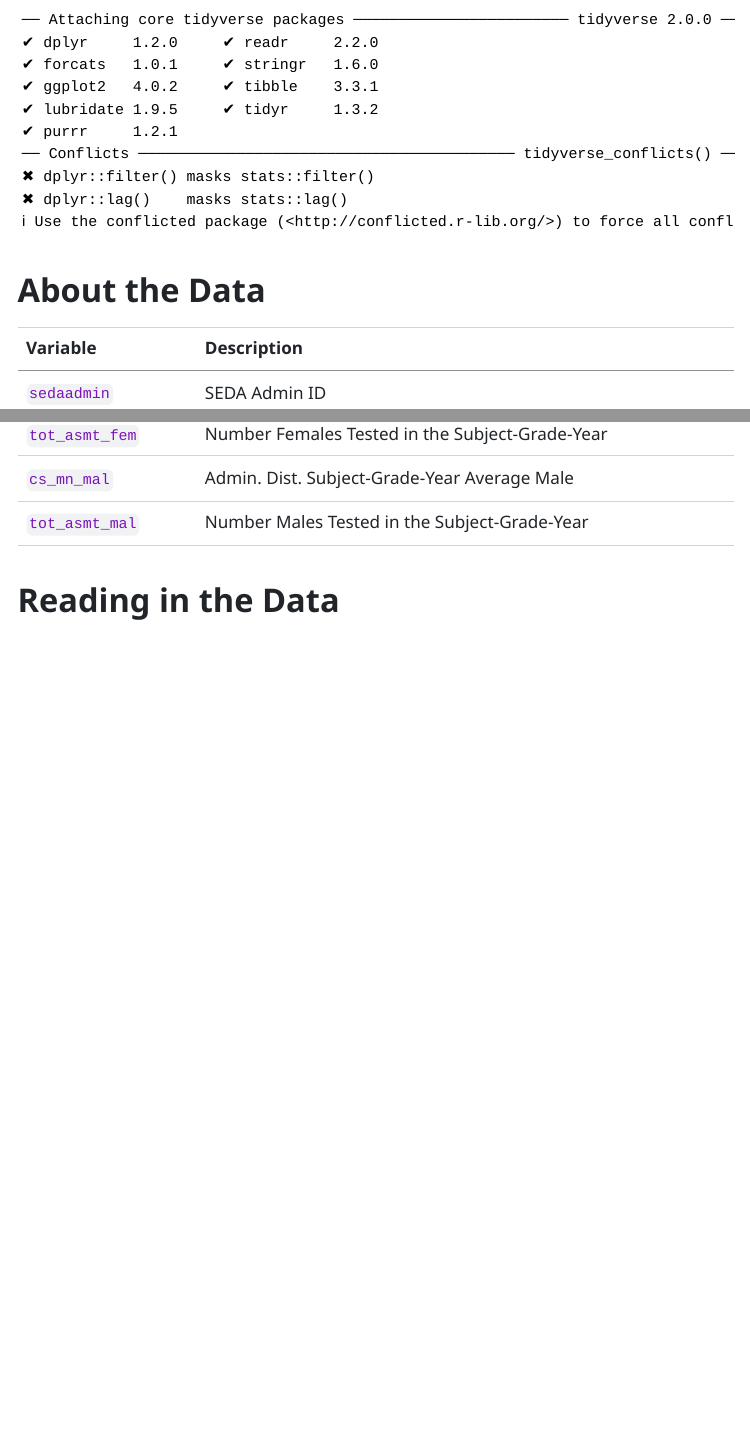
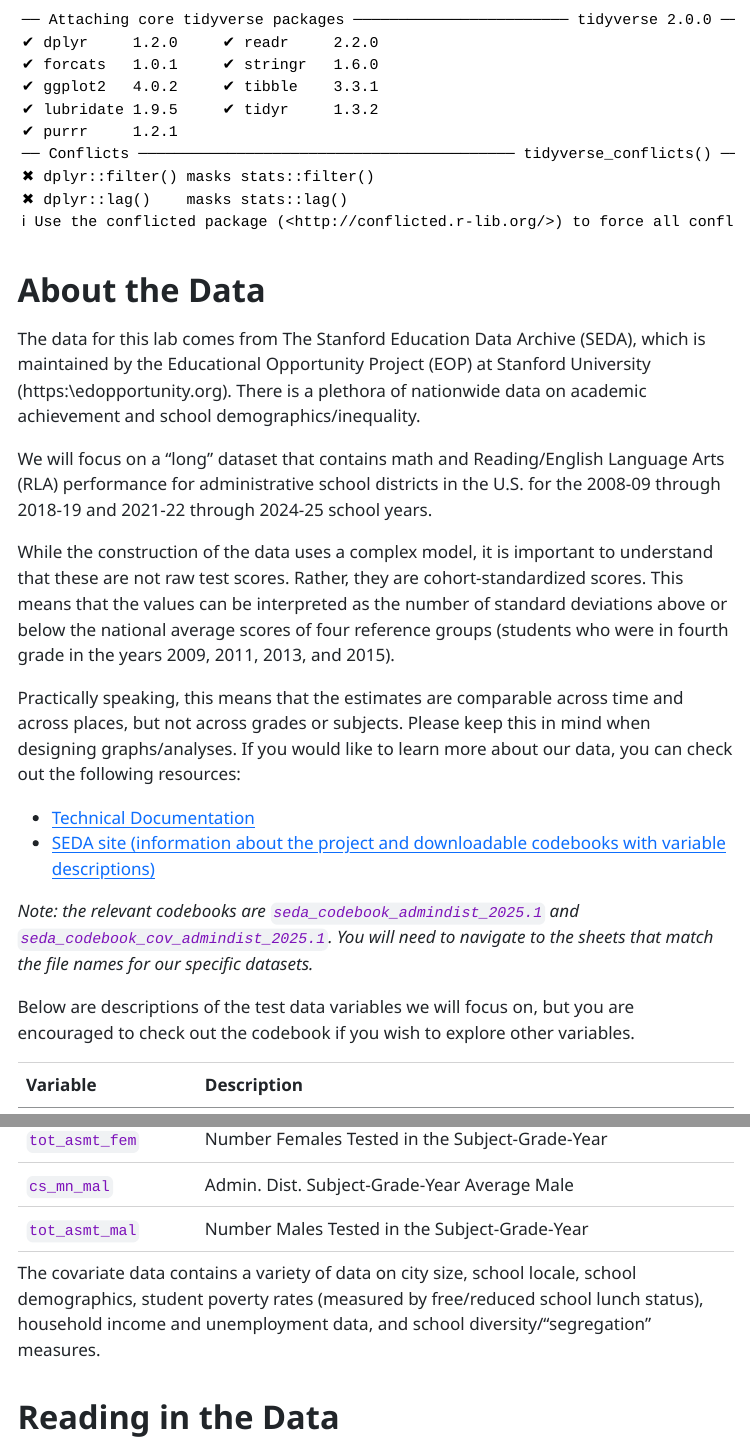
Before and after one commit to hstack2003/STAT_331_Group_Project, a Quarto document (Checkpoint3.qmd): the page in a window 1100 px wide, from 610 px down, and a second part further down, joined at a grey line. The pictures show the output file Checkpoint3.html that the author committed with the source, opened offline; menus at the side of the page are left out; long lines of code are wrapped.

Commit message:
updated data context

```diff
--- a/Checkpoint3.qmd
+++ b/Checkpoint3.qmd
@@ -18,6 +18,21 @@ library(tidyverse)
 
 # About the Data
 
+The data for this lab comes from The Stanford Education Data Archive (SEDA), which is maintained by the Educational Opportunity Project (EOP) at Stanford University (https:\\edopportunity.org). There is a plethora of nationwide data on academic achievement and school demographics/inequality.
+
+We will focus on a "long" dataset that contains math and Reading/English Language Arts (RLA) performance for administrative school districts in the U.S. for the  2008-09 through 2018-19 and 2021-22 through 2024-25 school years.
+
+While the construction of the data uses a complex model, it is important to understand that these are not raw test scores. Rather, they are cohort-standardized scores. This means that the values can be interpreted as the number of standard deviations above or below the national average scores of four reference groups (students who were in fourth grade in the years 2009, 2011, 2013, and 2015).
+
+Practically speaking, this means that the estimates are comparable across time and across places, but not across grades or subjects. Please keep this in mind when designing graphs/analyses. If you would like to learn more about our data, you can check out the following resources:
+
+- [Technical Documentation](https://stacks.stanford.edu/file/hm970gr1371/SEDA_documentation_v2025.1.pdf#page=4.36)
+- [SEDA site (information about the project and downloadable codebooks with variable descriptions)](https://edopportunity.org/trends/data/downloads/#testscore-2025)
+
+*Note: the relevant codebooks are `seda_codebook_admindist_2025.1` and `seda_codebook_cov_admindist_2025.1`. You will need to navigate to the sheets that match the file names for our specific datasets.*
+
+Below are descriptions of the test data variables we will focus on, but you are encouraged to check out the codebook if you wish to explore other variables.
+
 | Variable        | Description                                     |
 |-----------------|-------------------------------------------------|
 | `sedaadmin`     | SEDA Admin ID                                   |
@@ -33,6 +48,9 @@ library(tidyverse)
 | `tot_asmt_fem`  | Number Females Tested in the Subject-Grade-Year |
 | `cs_mn_mal`     | Admin. Dist. Subject-Grade-Year Average Male    |
 | `tot_asmt_mal`  | Number Males Tested in the Subject-Grade-Year   |
+
+The covariate data contains a variety of data on city size, school locale, school demographics, student poverty rates (measured by free/reduced school lunch status), household income and unemployment data, and school diversity/"segregation" measures.
+
 
 # Reading in the Data
 
```
Also changed, not shown: Checkpoint3.html.
